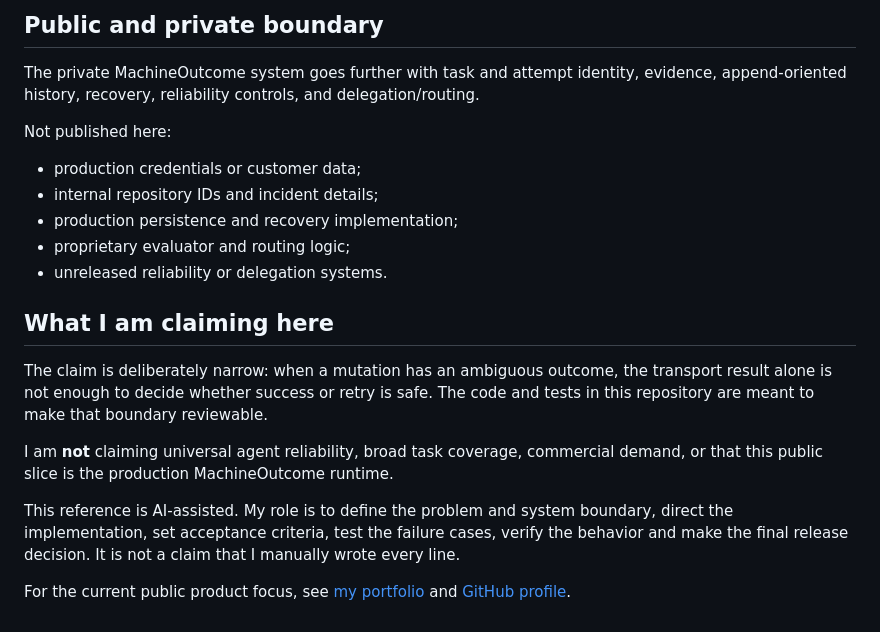
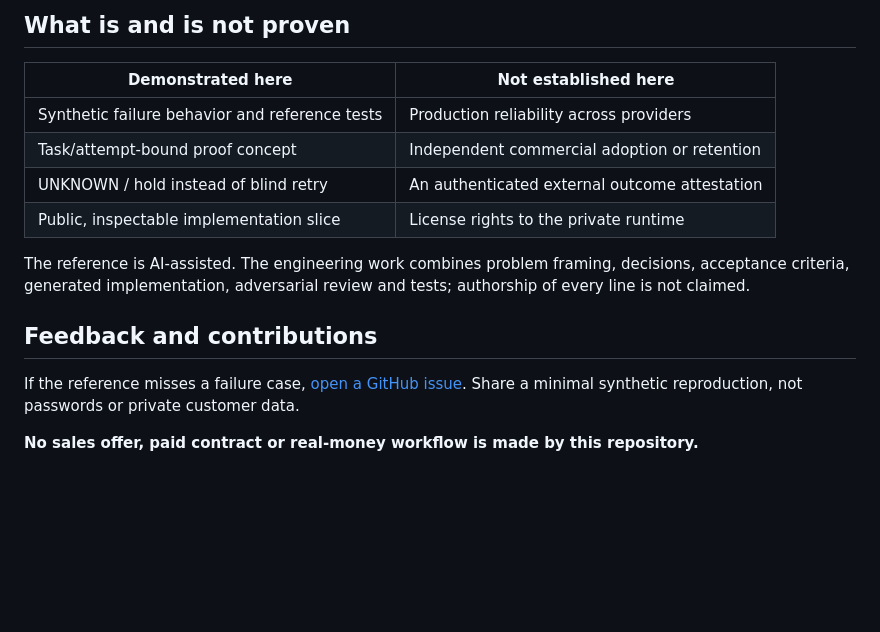
Before and after one commit to SamCT86/machineoutcome-case-study, a Markdown page: README.md, the part around one of its changes. Drawn GitHub-style; folded sections open; blank space fills up the shorter version.

```diff
--- a/README.md
+++ b/README.md
@@ -80,23 +56,17 @@ The same pattern is useful for repository automation, deployment systems, paymen
 
-## Public and private boundary
+## What is and is not proven
 
-The private MachineOutcome system goes further with task and attempt identity, evidence, append-oriented history, recovery, reliability controls, and delegation/routing.
+| Demonstrated here | Not established here |
+| --- | --- |
+| Synthetic failure behavior and reference tests | Production reliability across providers |
+| Task/attempt-bound proof concept | Independent commercial adoption or retention |
+| UNKNOWN / hold instead of blind retry | An authenticated external outcome attestation |
+| Public, inspectable implementation slice | License rights to the private runtime |
 
-Not published here:
+The reference is AI-assisted. The engineering work combines problem framing, decisions, acceptance criteria, generated implementation, adversarial review and tests; authorship of every line is not claimed.
 
-- production credentials or customer data;
-- internal repository IDs and incident details;
-- production persistence and recovery implementation;
-- proprietary evaluator and routing logic;
-- unreleased reliability or delegation systems.
+## Feedback and contributions
 
-## What I am claiming here
+If the reference misses a failure case, [open a GitHub issue](https://github.com/SamCT86/machineoutcome-case-study/issues). Share a minimal synthetic reproduction, not passwords or private customer data.
 
-The claim is deliberately narrow: when a mutation has an ambiguous outcome, the transport result alone is not enough to decide whether success or retry is safe. The code and tests in this repository are meant to make that boundary reviewable.
-
-I am **not** claiming universal agent reliability, broad task coverage, commercial demand, or that this public slice is the production MachineOutcome runtime.
-
-This reference is AI-assisted. My role is to define the problem and system boundary, direct the implementation, set acceptance criteria, test the failure cases, verify the behavior and make the final release decision. It is not a claim that I manually wrote every line.
-
-For the current public product focus, see [my portfolio](https://www.sarmadtawfeek.com) and [GitHub profile](https://github.com/SamCT86).
-</details>
+**No sales offer, paid contract or real-money workflow is made by this repository.**
```
Also changed, not shown: other parts of README.md (+29 -53 lines).
